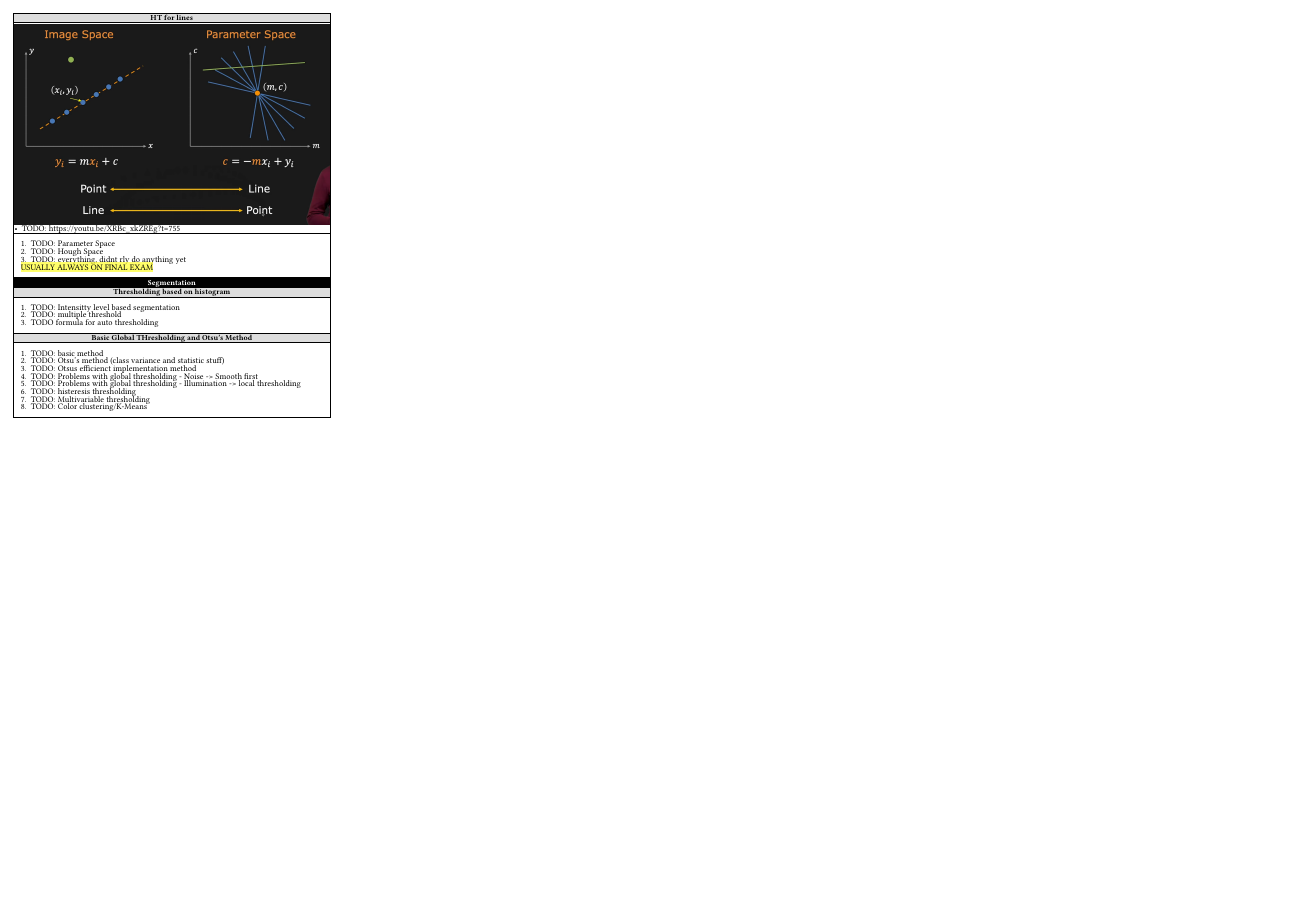
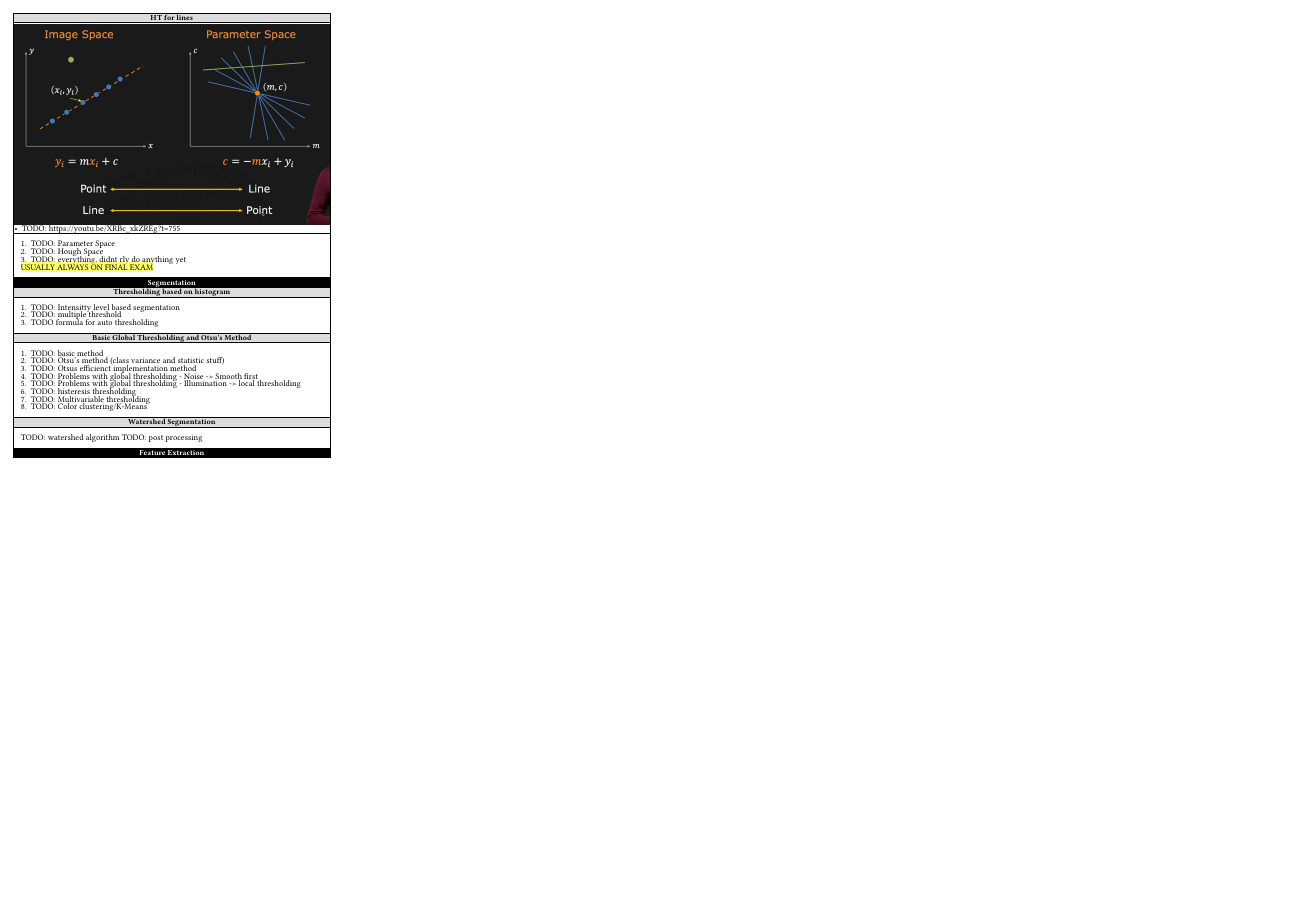
Before and after one commit to josias-r/summaries-dip, a Typst document (main.typ, which reads sections/08_segmentation.typ, sections/09_feature_extraction.typ): page 3 of 3. Compiled offline with Typst 0.15; a missing font is replaced by an installed copy or a similar font.

Commit message:
init week 9

```diff
--- a/sections/08_segmentation.typ
+++ b/sections/08_segmentation.typ
@@ -16,3 +16,8 @@
   + TODO: Multivariable thresholding
   + TODO: Color clustering/K-Means
 ]
+== Watershed Segmentation
+#rect()[
+  TODO: watershed algorithm
+  TODO: post processing
+]
--- /dev/null
+++ b/sections/09_feature_extraction.typ
@@ -0,0 +1 @@
+= Feature Extraction
```
Also changed, not shown: main.typ (+1 -0 lines), sections/08_segmentation.typ (2 more changed lines).
